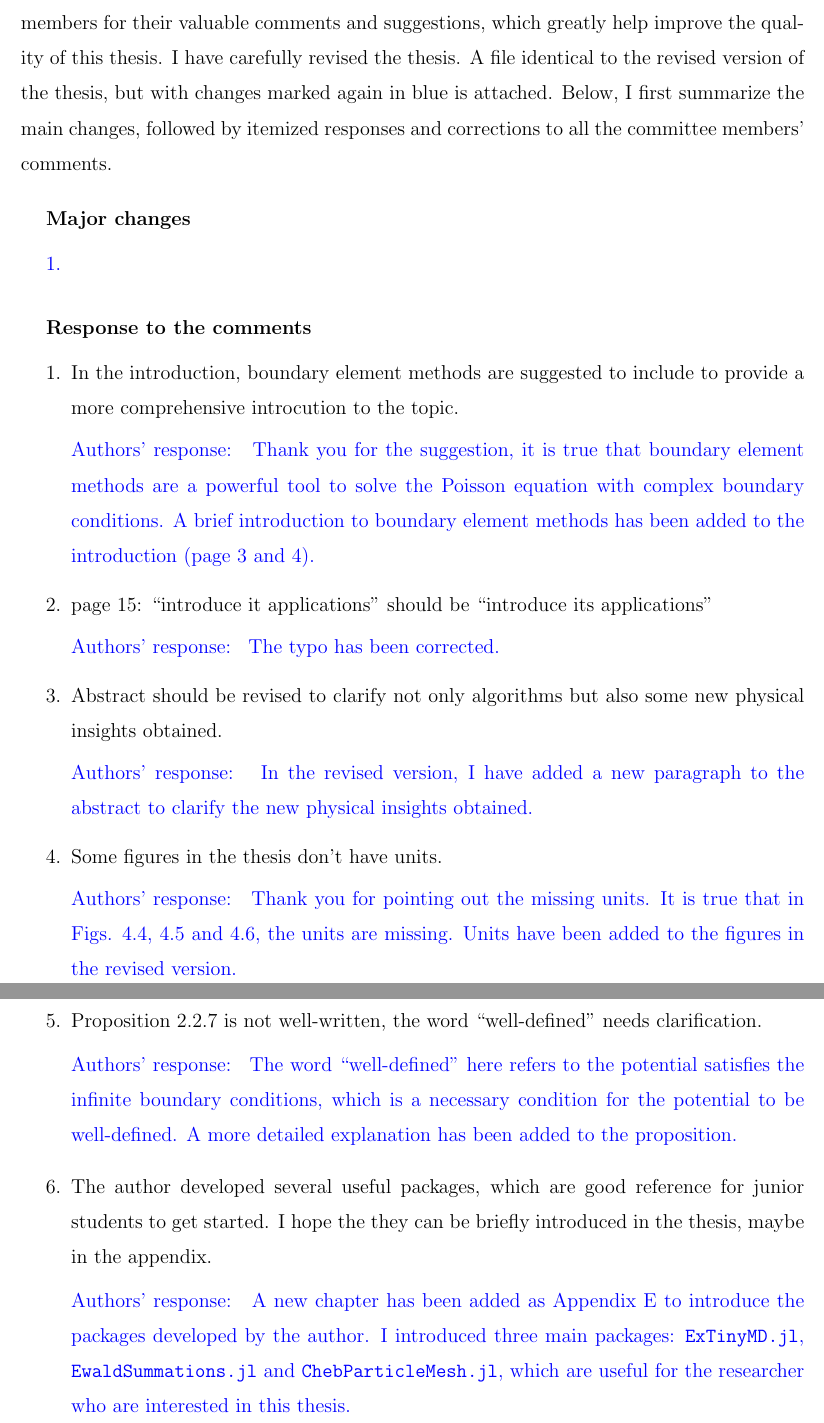
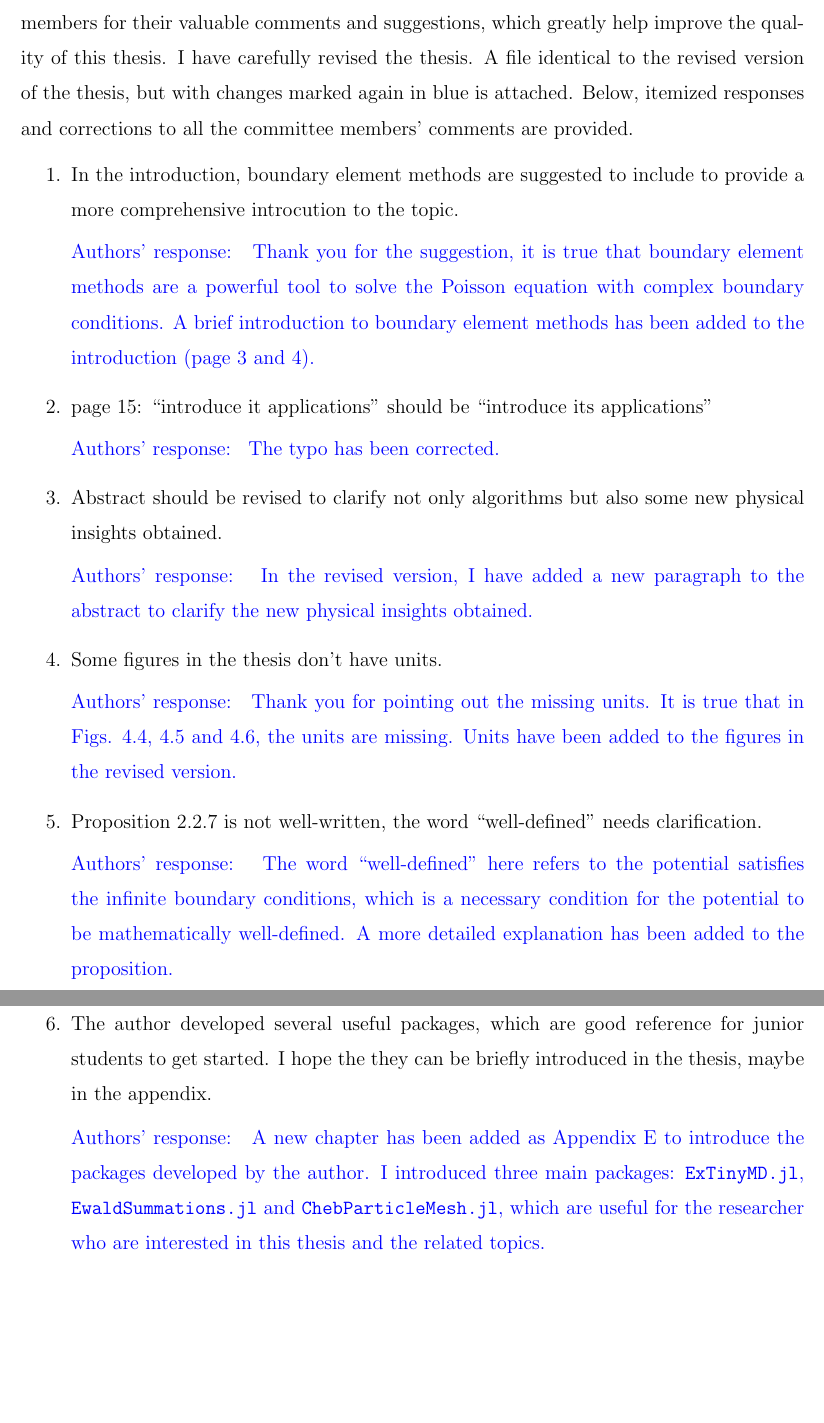
Before and after one commit to ArrogantGao/phd_thesis, a LaTeX paper (revision/main.tex): two parts of pages 1 and 2 of 2, joined at a grey line, cut so that both start at the same text, the shorter picture padded with empty space. Compiled offline with pdfLaTeX.

Commit message:
update mian

```diff
--- a/revision/main.tex
+++ b/revision/main.tex
@@ -75,24 +75,8 @@
 
 \noindent Dear committee members,
 
-Please find enclosed a revised version of my thesis. I would like to thank the committee members for their valuable comments and suggestions, which greatly help improve the quality of this thesis. I have carefully revised the thesis. A file identical to the revised version of the thesis, but with changes marked again in blue is attached. Below, I first summarize the main changes, followed by itemized responses and corrections to all the committee members' comments.
+Please find enclosed a revised version of my thesis. I would like to thank the committee members for their valuable comments and suggestions, which greatly help improve the quality of this thesis. I have carefully revised the thesis. A file identical to the revised version of the thesis, but with changes marked again in blue is attached. Below, itemized responses and corrections to all the committee members' comments are provided.
 
-%titled ``Accurate Error Estimates and Optimal Parameter Selection in Ewald Summation for Dielectrically Confined Coulomb Systems''.
- %We believe these revisions have improved the clarity and quality of our manuscript.
-
-\vspace{1em}
-
-\textbf{Major changes}
-
-\blue{
-    \begin{enumerate}
-        \item
-    \end{enumerate}
-}
-
-\vspace{1em}
-
-\textbf{Response to the comments}
 
 \begin{enumerate}
 
@@ -123,17 +107,16 @@ Please find enclosed a revised version of my thesis. I would like to thank the c
 \item Proposition 2.2.7 is not well-written, the word ``well-defined" needs clarification.
 
 \ar{
-    The word ``well-defined'' here refers to the potential satisfies the infinite boundary conditions, which is a necessary condition for the potential to be well-defined. A more detailed explanation has been added to the proposition.
+    The word ``well-defined'' here refers to the potential satisfies the infinite boundary conditions, which is a necessary condition for the potential to be mathematically well-defined. A more detailed explanation has been added to the proposition.
 }
 
 \item The author developed several useful packages, which are good reference for junior students to get started. I hope the they can be briefly introduced in the thesis, maybe in the appendix.
 
 \ar{
-    A new chapter has been added as Appendix E to introduce the packages developed by the author. I introduced three main packages: \texttt{ExTinyMD.jl}, \texttt{EwaldSummations.jl} and \texttt{ChebParticleMesh.jl}, which are useful for the researcher who are interested in this thesis.
+    A new chapter has been added as Appendix E to introduce the packages developed by the author. I introduced three main packages: \texttt{ExTinyMD.jl}, \texttt{EwaldSummations.jl} and \texttt{ChebParticleMesh.jl}, which are useful for the researcher who are interested in this thesis and the related topics.
 }
 
 \end{enumerate}
 
 
-
 \end{document}
```
Also changed, not shown: main.tex (+2 -1 lines).
